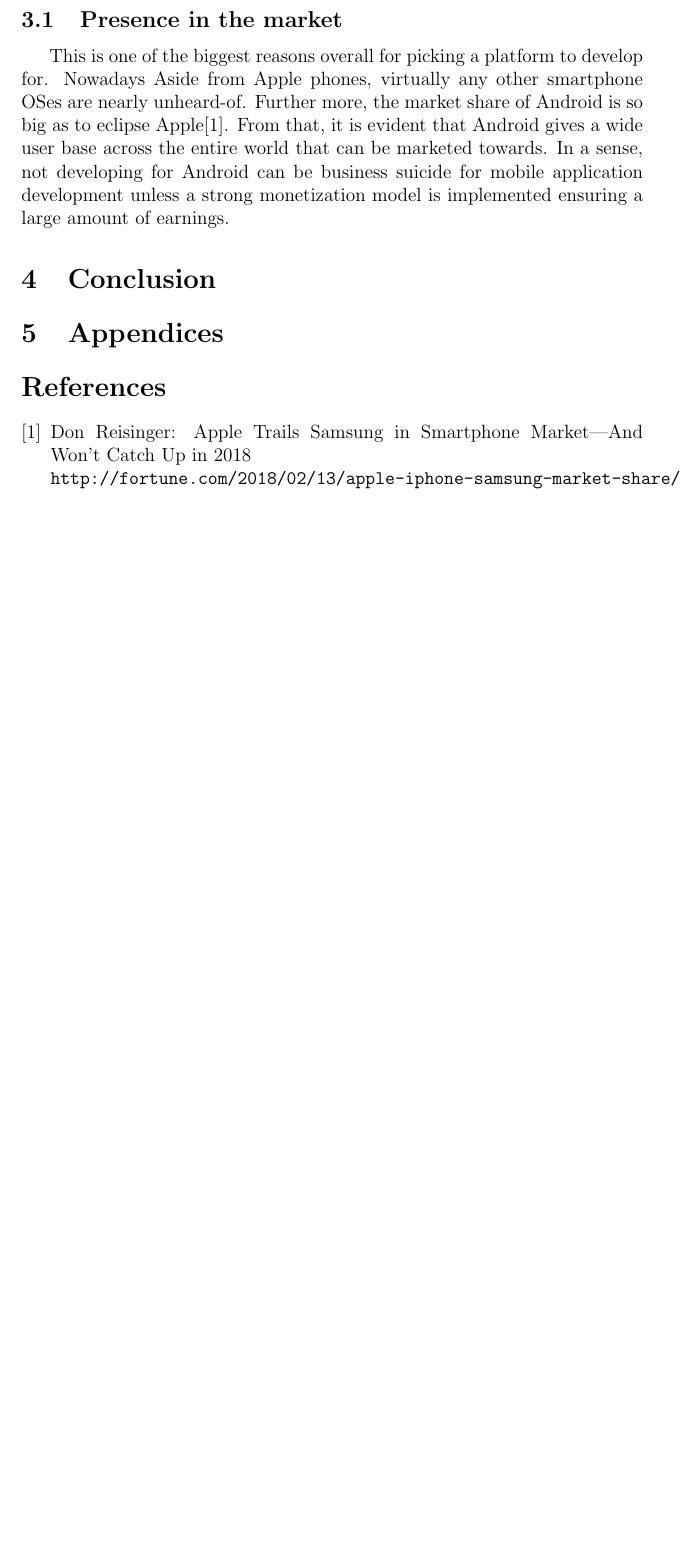
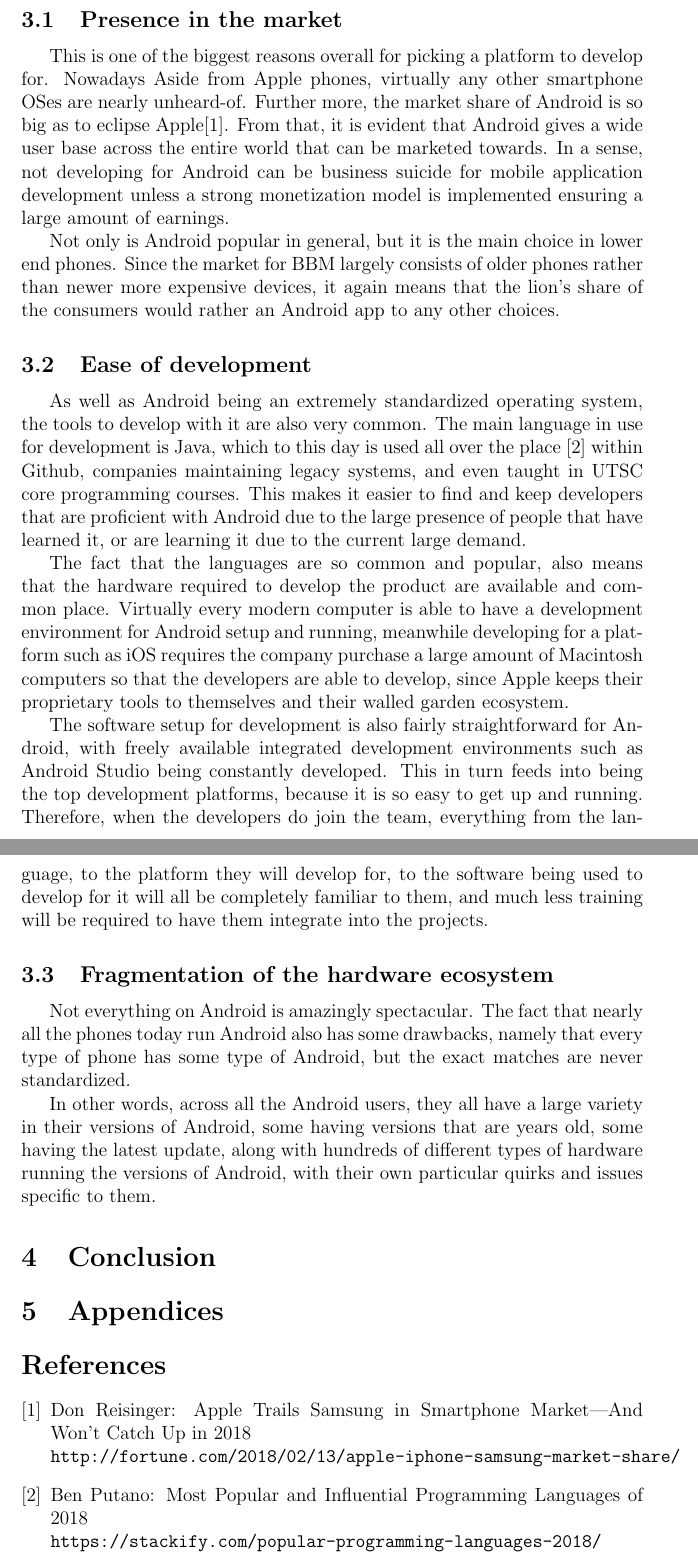
Before and after one commit to poonkeegan/worktermreports18, a LaTeX document (report.tex): part of page 5 of 5 before the commit and two parts of pages 5 and 6 of 6 after it, the two joined at a grey line, cut so that both start at the same text, the shorter picture padded with empty space. Compiled offline with pdfLaTeX.

Commit message:
Add more subsections

```diff
--- a/report.tex
+++ b/report.tex
@@ -81,6 +81,52 @@ that can be marketed towards. In a sense, not developing for Android can
 be business suicide for mobile application development unless a strong
 monetization model is implemented ensuring a large amount of earnings.
 
+Not only is Android popular in general, but it is the main choice in
+lower end phones. Since the market for BBM largely consists of older
+phones rather than newer more expensive devices, it again means that
+the lion's share of the consumers would rather an Android app to
+any other choices.
+
+\subsection{Ease of development}
+As well as Android being an extremely standardized operating system, the
+tools to develop with it are also very common. The main language in use
+for development is Java, which to this day is used all over the place
+\cite{java} within Github, companies maintaining legacy systems, and even
+taught in UTSC core programming courses. This makes it easier to find and
+keep developers that are proficient with Android due to the large presence
+of people that have learned it, or are learning it due to the current large
+demand.
+
+The fact that the languages are so common and popular, also means that the
+hardware required to develop the product are available and common place.
+Virtually every modern computer is able to have a development environment
+for Android setup and running, meanwhile developing for a platform such as
+iOS requires the company purchase a large amount of Macintosh computers
+so that the developers are able to develop, since Apple keeps their
+proprietary tools to themselves and their walled garden ecosystem.
+
+The software setup for development is also fairly straightforward for
+Android, with freely available integrated development environments such
+as Android Studio being constantly developed. This in turn feeds into being
+the top development platforms, because it is so easy to get up and running.
+Therefore, when the developers do join the team, everything from the
+language, to the platform they will develop for, to the software being used
+to develop for it will all be completely familiar to them, and much less
+training will be required to have them integrate into the projects.
+
+\subsection{Fragmentation of the hardware ecosystem}
+Not everything on Android is amazingly spectacular. The fact that nearly
+all the phones today run Android also has some drawbacks, namely that
+every type of phone has some type of Android, but the exact matches are
+never standardized.
+
+In other words, across all the Android users, they all have a large variety
+in their versions of Android, some having versions that are years old,
+some having the latest update, along with hundreds of different types of
+hardware running the versions of Android, with their own particular quirks
+and issues specific to them.
+
+
 
 \section{Conclusion}
 
@@ -90,5 +136,8 @@ monetization model is implemented ensuring a large amount of earnings.
 \bibitem{marketshare}
 Don Reisinger: Apple Trails Samsung in Smartphone Market—And Won't Catch Up in 2018
 \\\texttt{http://fortune.com/2018/02/13/apple-iphone-samsung-market-share/}
+\bibitem{java}
+Ben Putano: Most Popular and Influential Programming Languages of 2018
+\\\texttt{https://stackify.com/popular-programming-languages-2018/}
 \end{thebibliography}
 \end{document}
```
